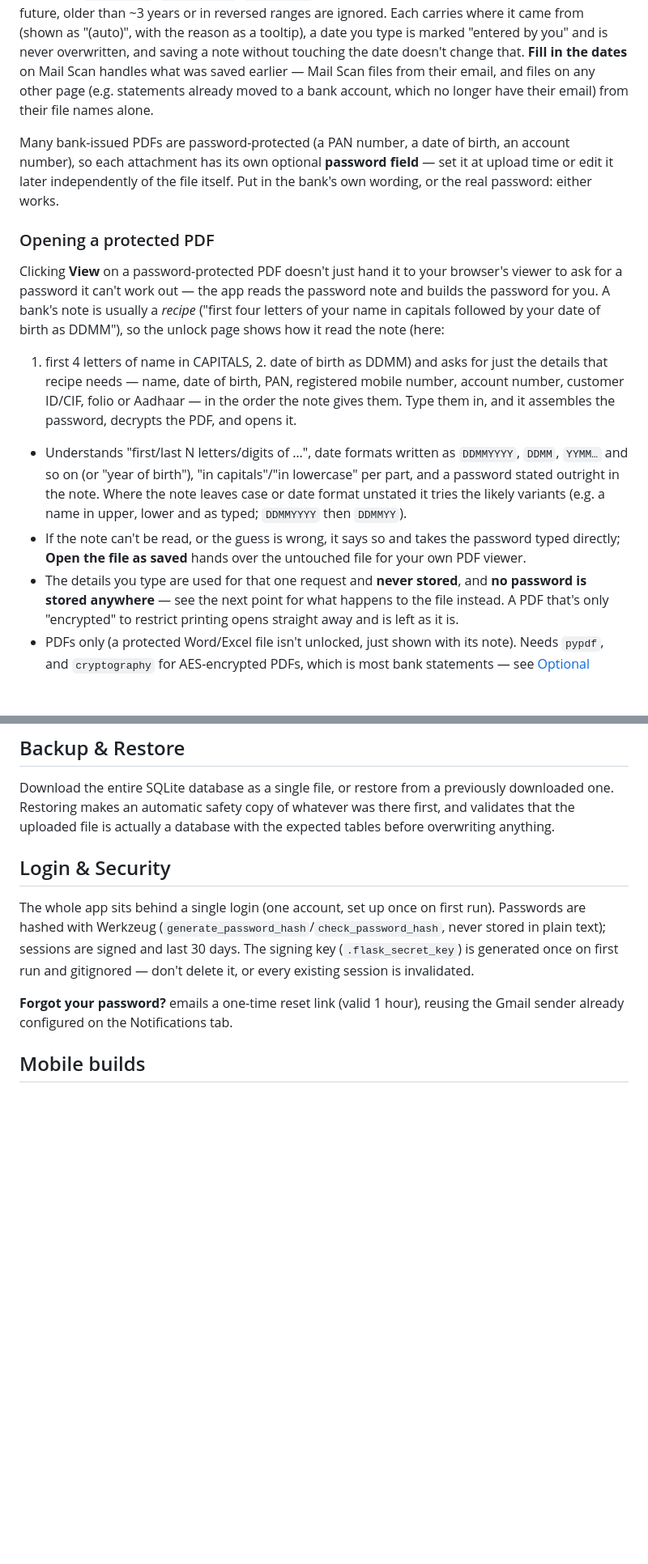
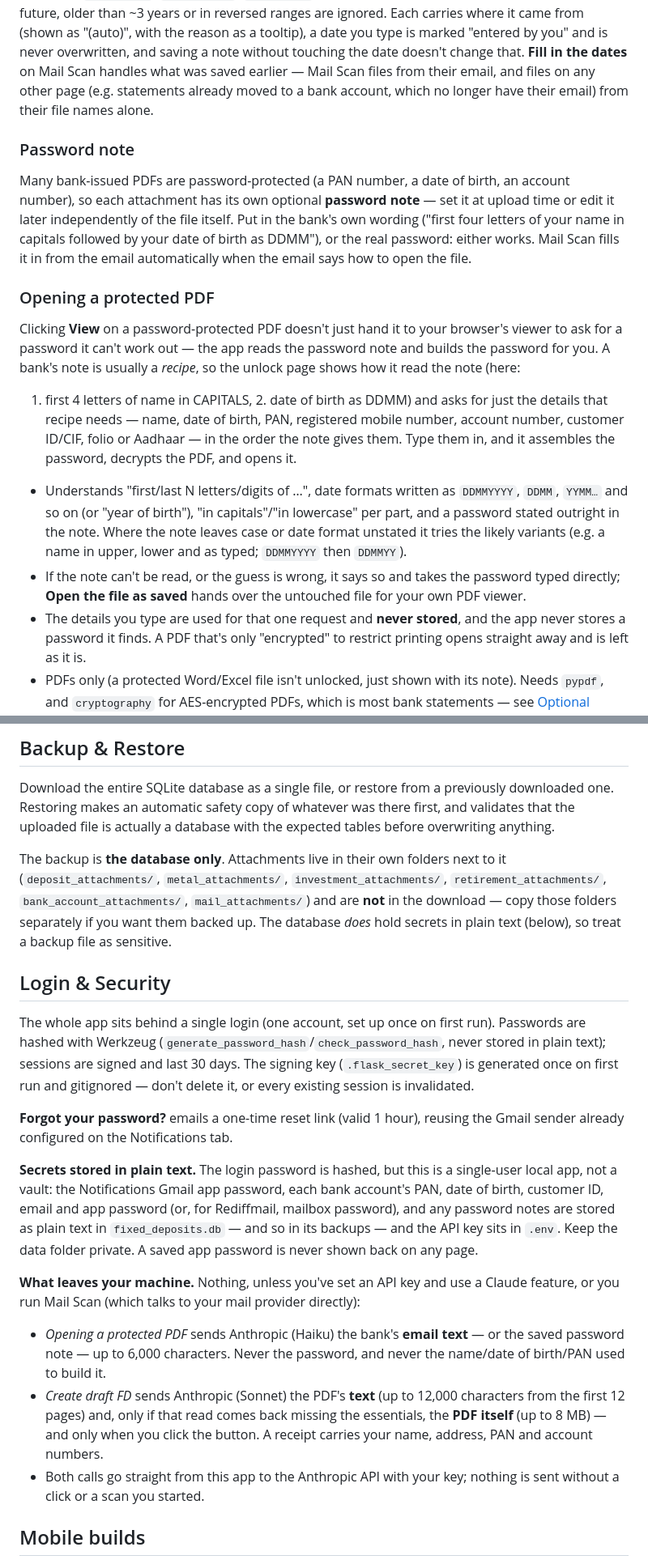
Before and after one commit to krishnasagarr-sketch/investments, a Markdown page: readme.md, 2 parts joined by grey strips. Shown at 81% size. Drawn GitHub-style; blank space fills up the shorter version.

```diff
--- a/readme.md
+++ b/readme.md
@@ -251,17 +302,19 @@ Mail Scan handles what was saved earlier — Mail Scan files from their email, a
 page (e.g. statements already moved to a bank account, which no longer have their email) from their
 file names alone.
 
+### Password note
+
 Many bank-issued PDFs are password-protected (a PAN number, a date of birth, an account number),
-so each attachment has its own optional **password field** — set it at upload time or edit it
-later independently of the file itself. Put in the bank's own wording, or the real password:
-either works.
+so each attachment has its own optional **password note** — set it at upload time or edit it later
+independently of the file itself. Put in the bank's own wording ("first four letters of your name
+in capitals followed by your date of birth as DDMM"), or the real password: either works. Mail Scan
+fills it in from the email automatically when the email says how to open the file.
 
 ### Opening a protected PDF
 
 Clicking **View** on a password-protected PDF doesn't just hand it to your browser's viewer to
 ask for a password it can't work out — the app reads the password note and builds the password
-for you. A bank's note is usually a *recipe* ("first four letters of your name in capitals
-followed by your date of birth as DDMM"), so the unlock page shows how it read the note (here:
+for you. A bank's note is usually a *recipe*, so the unlock page shows how it read the note (here:
 1. first 4 letters of name in CAPITALS, 2. date of birth as DDMM) and asks for just the details
 that recipe needs — name, date of birth, PAN, registered mobile number, account number,
 customer ID/CIF, folio or Aadhaar — in the order the note gives them. Type them in, and it
@@ -273,9 +326,9 @@ assembles the password, decrypts the PDF, and opens it.
   likely variants (e.g. a name in upper, lower and as typed; `DDMMYYYY` then `DDMMYY`).
 - If the note can't be read, or the guess is wrong, it says so and takes the password typed
   directly; **Open the file as saved** hands over the untouched file for your own PDF viewer.
-- The details you type are used for that one request and **never stored**, and **no password is
-  stored anywhere** — see the next point for what happens to the file instead. A PDF that's only
-  "encrypted" to restrict printing opens straight away and is left as it is.
+- The details you type are used for that one request and **never stored**, and the app never
+  stores a password it finds. A PDF that's only "encrypted" to restrict printing opens straight away
+  and is left as it is.
 - PDFs only (a protected Word/Excel file isn't unlocked, just shown with its note). Needs `pypdf`,
   and `cryptography` for AES-encrypted PDFs, which is most bank statements — see [Optional
   dependencies](#optional-dependencies). Works identically for [Mail Scan](#mail-scan--draft-deposits)'s
@@ -657,6 +712,12 @@ Download the entire SQLite database as a single file, or restore from a previous
 one. Restoring makes an automatic safety copy of whatever was there first, and validates that
 the uploaded file is actually a database with the expected tables before overwriting anything.
 
+The backup is **the database only**. Attachments live in their own folders next to it
+(`deposit_attachments/`, `metal_attachments/`, `investment_attachments/`, `retirement_attachments/`,
+`bank_account_attachments/`, `mail_attachments/`) and are **not** in the download — copy those folders
+separately if you want them backed up. The database *does* hold secrets in plain text (below), so
+treat a backup file as sensitive.
+
 ## Login & Security
 
 The whole app sits behind a single login (one account, set up once on first run). Passwords are
@@ -666,6 +727,23 @@ once on first run and gitignored — don't delete it, or every existing session
 
 **Forgot your password?** emails a one-time reset link (valid 1 hour), reusing the Gmail sender
 already configured on the Notifications tab.
+
+**Secrets stored in plain text.** The login password is hashed, but this is a single-user local app,
+not a vault: the Notifications Gmail app password, each bank account's PAN, date of birth, customer ID,
+email and app password (or, for Rediffmail, mailbox password), and any password notes are stored as
+plain text in `fixed_deposits.db` — and so in its backups — and the API key sits in `.env`. Keep the
+data folder private. A saved app password is never shown back on any page.
+
+**What leaves your machine.** Nothing, unless you've set an API key and use a Claude feature, or you
+run Mail Scan (which talks to your mail provider directly):
+
+- *Opening a protected PDF* sends Anthropic (Haiku) the bank's **email text** — or the saved password
+  note — up to 6,000 characters. Never the password, and never the name/date of birth/PAN used to build it.
+- *Create draft FD* sends Anthropic (Sonnet) the PDF's **text** (up to 12,000 characters from the first
+  12 pages) and, only if that read comes back missing the essentials, the **PDF itself** (up to 8 MB) — and
+  only when you click the button. A receipt carries your name, address, PAN and account numbers.
+- Both calls go straight from this app to the Anthropic API with your key; nothing is sent without a
+  click or a scan you started.
 
 ## Mobile builds
 
```
Also changed, not shown: other parts of readme.md (+185 -120 lines).
